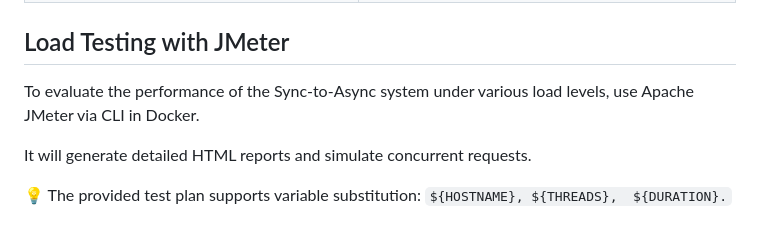
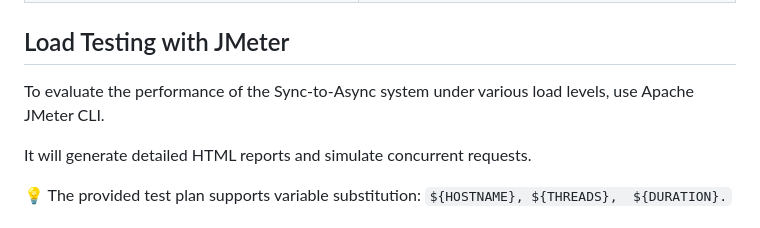
Before and after one commit to intelligent002/sync-to-async, a Markdown page: readme.md, the part around the change. Drawn GitHub-style.

```diff
--- a/readme.md
+++ b/readme.md
@@ -282,7 +282,7 @@ Metrics are exposed at the default endpoint: `http://localhost:3000/metrics`
 
 ## Load Testing with JMeter
 
-To evaluate the performance of the Sync-to-Async system under various load levels, use Apache JMeter via CLI in Docker.
+To evaluate the performance of the Sync-to-Async system under various load levels, use Apache JMeter CLI.
 
 It will generate detailed HTML reports and simulate concurrent requests.
 
```
